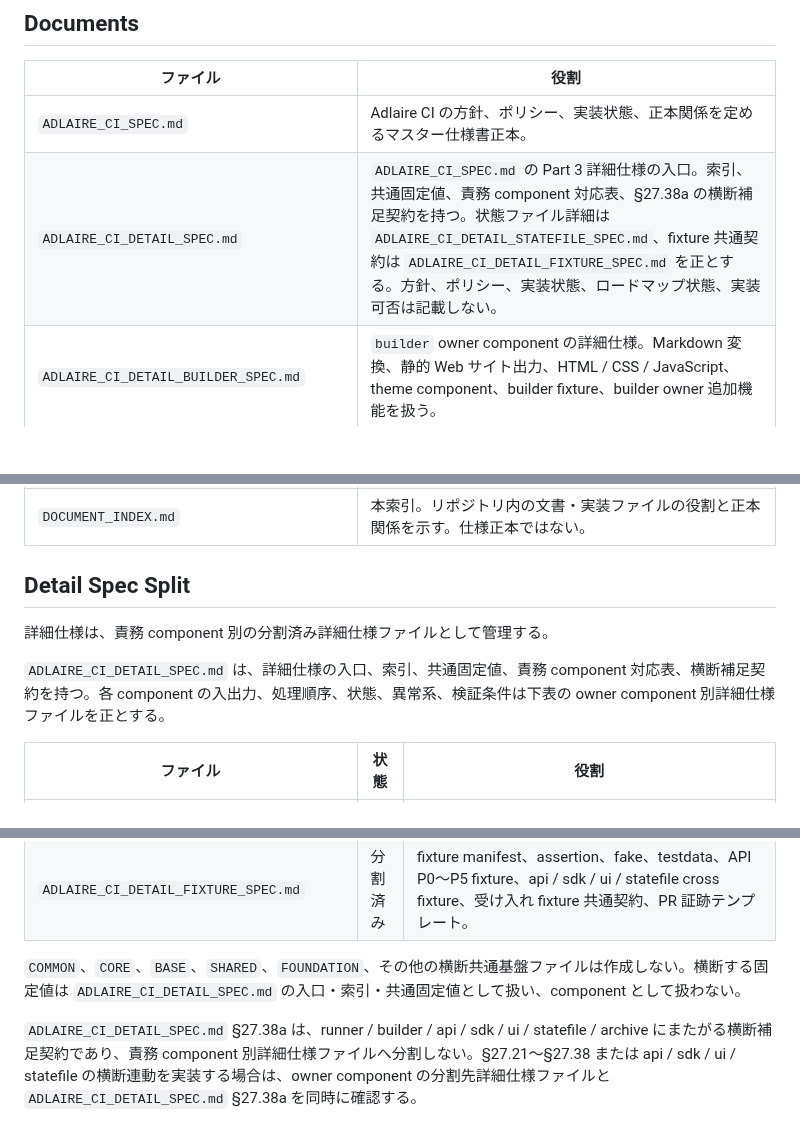
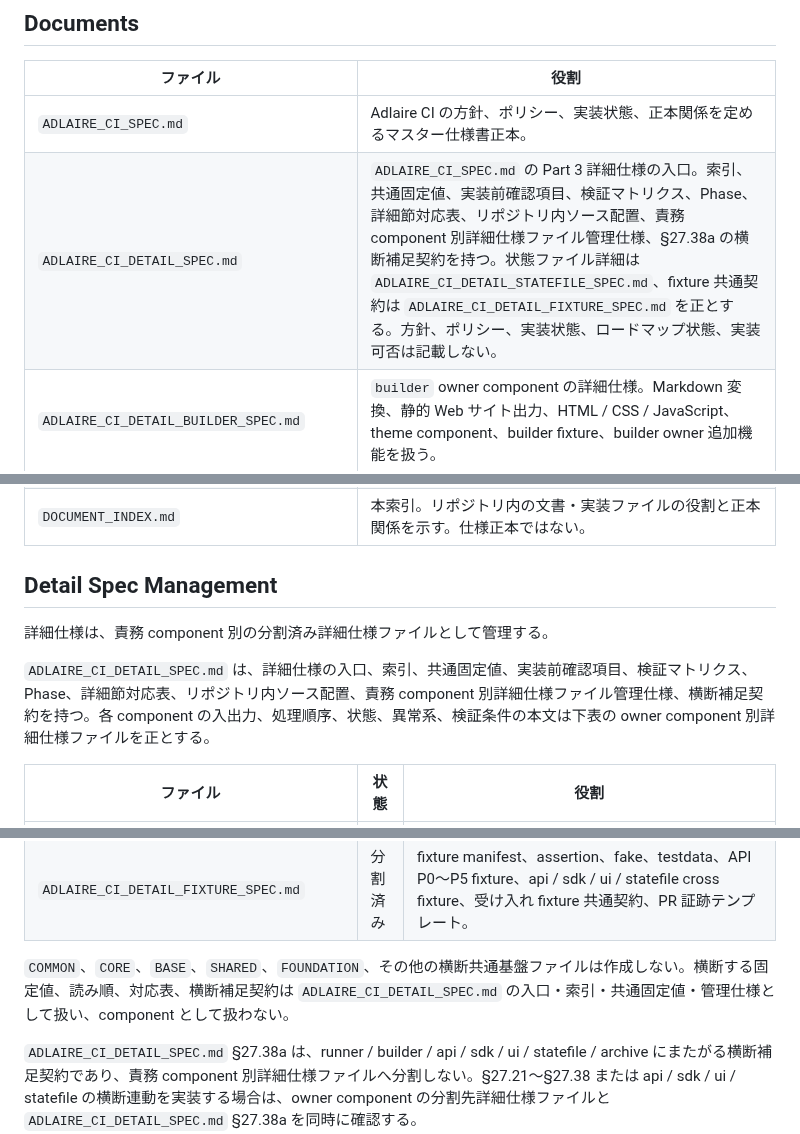
Before and after one commit to fqwink/Build-Scripts, a Markdown page: DOCUMENT_INDEX.md, 3 parts joined by grey strips. GitHub-like rendering; blank space fills up the shorter version.

```diff
--- a/DOCUMENT_INDEX.md
+++ b/DOCUMENT_INDEX.md
@@ -7,7 +7,7 @@
 | ファイル | 役割 |
 |---------|------|
 | `ADLAIRE_CI_SPEC.md` | Adlaire CI の方針、ポリシー、実装状態、正本関係を定めるマスター仕様書正本。 |
-| `ADLAIRE_CI_DETAIL_SPEC.md` | `ADLAIRE_CI_SPEC.md` の Part 3 詳細仕様の入口。索引、共通固定値、責務 component 対応表、§27.38a の横断補足契約を持つ。状態ファイル詳細は `ADLAIRE_CI_DETAIL_STATEFILE_SPEC.md`、fixture 共通契約は `ADLAIRE_CI_DETAIL_FIXTURE_SPEC.md` を正とする。方針、ポリシー、実装状態、ロードマップ状態、実装可否は記載しない。 |
+| `ADLAIRE_CI_DETAIL_SPEC.md` | `ADLAIRE_CI_SPEC.md` の Part 3 詳細仕様の入口。索引、共通固定値、実装前確認項目、検証マトリクス、Phase、詳細節対応表、リポジトリ内ソース配置、責務 component 別詳細仕様ファイル管理仕様、§27.38a の横断補足契約を持つ。状態ファイル詳細は `ADLAIRE_CI_DETAIL_STATEFILE_SPEC.md`、fixture 共通契約は `ADLAIRE_CI_DETAIL_FIXTURE_SPEC.md` を正とする。方針、ポリシー、実装状態、ロードマップ状態、実装可否は記載しない。 |
 | `ADLAIRE_CI_DETAIL_BUILDER_SPEC.md` | `builder` owner component の詳細仕様。Markdown 変換、静的 Web サイト出力、HTML / CSS / JavaScript、theme component、builder fixture、builder owner 追加機能を扱う。 |
 | `ADLAIRE_CI_DETAIL_RUNNER_SPEC.md` | `runner` owner component の詳細仕様。GitHub 監視、状態ファイル更新、pipeline、deploy、snapshot、通知、runner fixture、runner owner 追加機能を扱う。 |
 | `ADLAIRE_CI_DETAIL_API_SPEC.md` | `api` owner component の詳細仕様。HTTP 共通契約、endpoint、状態ファイル read/write の呼び出し境界、認証連携、API owner 追加機能を扱う。状態ファイル schema と更新手順は `ADLAIRE_CI_DETAIL_STATEFILE_SPEC.md`、API fixture は `ADLAIRE_CI_DETAIL_FIXTURE_SPEC.md` §22-F を正とする。 |
@@ -24,11 +24,11 @@
 | `AGENTS.md` | エージェント作業ルールブック。承認、仕様書管理、実装管理、Git 運用、文書整合の最上位ルール。 |
 | `DOCUMENT_INDEX.md` | 本索引。リポジトリ内の文書・実装ファイルの役割と正本関係を示す。仕様正本ではない。 |
 
-## Detail Spec Split
+## Detail Spec Management
 
 詳細仕様は、責務 component 別の分割済み詳細仕様ファイルとして管理する。
 
-`ADLAIRE_CI_DETAIL_SPEC.md` は、詳細仕様の入口、索引、共通固定値、責務 component 対応表、横断補足契約を持つ。各 component の入出力、処理順序、状態、異常系、検証条件は下表の owner component 別詳細仕様ファイルを正とする。
+`ADLAIRE_CI_DETAIL_SPEC.md` は、詳細仕様の入口、索引、共通固定値、実装前確認項目、検証マトリクス、Phase、詳細節対応表、リポジトリ内ソース配置、責務 component 別詳細仕様ファイル管理仕様、横断補足契約を持つ。各 component の入出力、処理順序、状態、異常系、検証条件の本文は下表の owner component 別詳細仕様ファイルを正とする。
 
 | ファイル | 状態 | 役割 |
 |----------|------|------|
@@ -45,7 +45,7 @@
 | `ADLAIRE_CI_DETAIL_SECURITY_SPEC.md` | 分割済み | `security` owner の API token scope、API key、audit、session timeout、TOTP、rate limit、漏えい禁止、security 横断順序。 |
 | `ADLAIRE_CI_DETAIL_FIXTURE_SPEC.md` | 分割済み | fixture manifest、assertion、fake、testdata、API P0〜P5 fixture、api / sdk / ui / statefile cross fixture、受け入れ fixture 共通契約、PR 証跡テンプレート。 |
 
-`COMMON`、`CORE`、`BASE`、`SHARED`、`FOUNDATION`、その他の横断共通基盤ファイルは作成しない。横断する固定値は `ADLAIRE_CI_DETAIL_SPEC.md` の入口・索引・共通固定値として扱い、component として扱わない。
+`COMMON`、`CORE`、`BASE`、`SHARED`、`FOUNDATION`、その他の横断共通基盤ファイルは作成しない。横断する固定値、読み順、対応表、横断補足契約は `ADLAIRE_CI_DETAIL_SPEC.md` の入口・索引・共通固定値・管理仕様として扱い、component として扱わない。
 
 `ADLAIRE_CI_DETAIL_SPEC.md` §27.38a は、runner / builder / api / sdk / ui / statefile / archive にまたがる横断補足契約であり、責務 component 別詳細仕様ファイルへ分割しない。§27.21〜§27.38 または api / sdk / ui / statefile の横断連動を実装する場合は、owner component の分割先詳細仕様ファイルと `ADLAIRE_CI_DETAIL_SPEC.md` §27.38a を同時に確認する。
 
```
Also changed, not shown: other parts of DOCUMENT_INDEX.md (+2 -2 lines), ADLAIRE_CI_SPEC.md (+5 -5 lines), AGENTS.md (+4 -2 lines).
